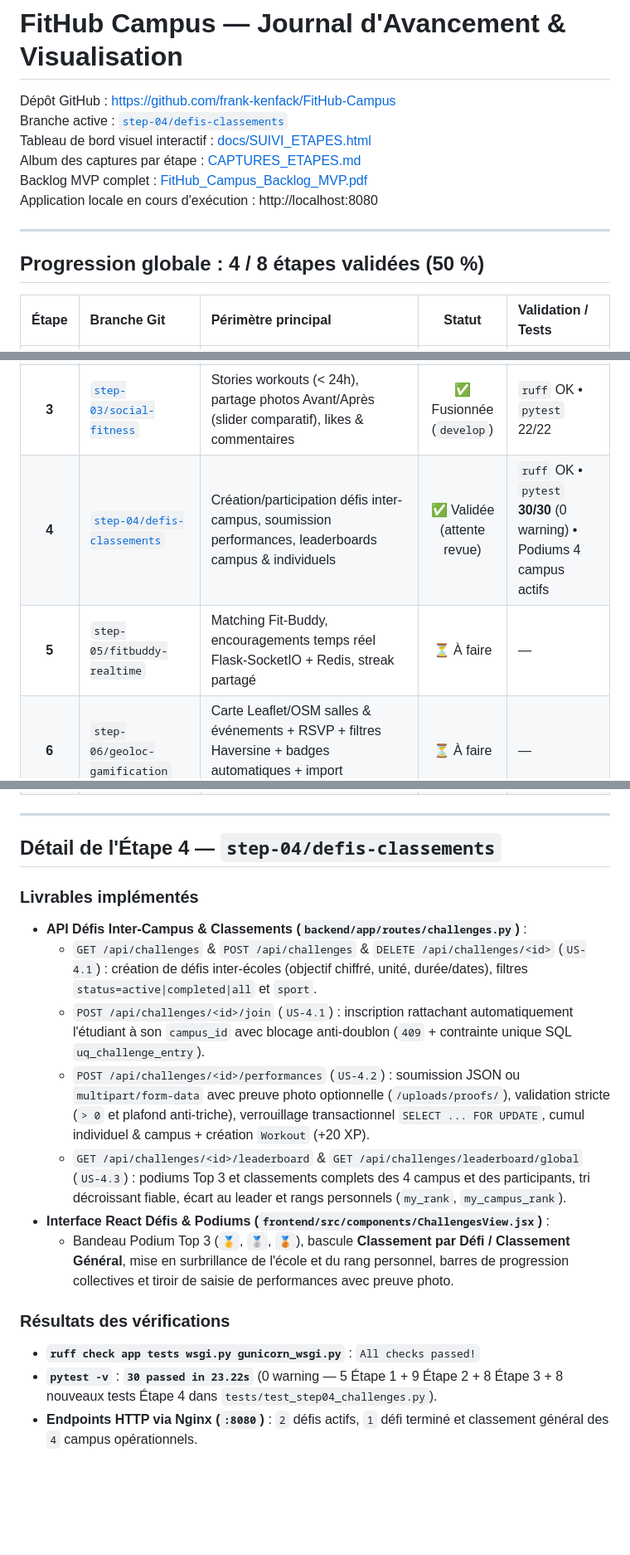
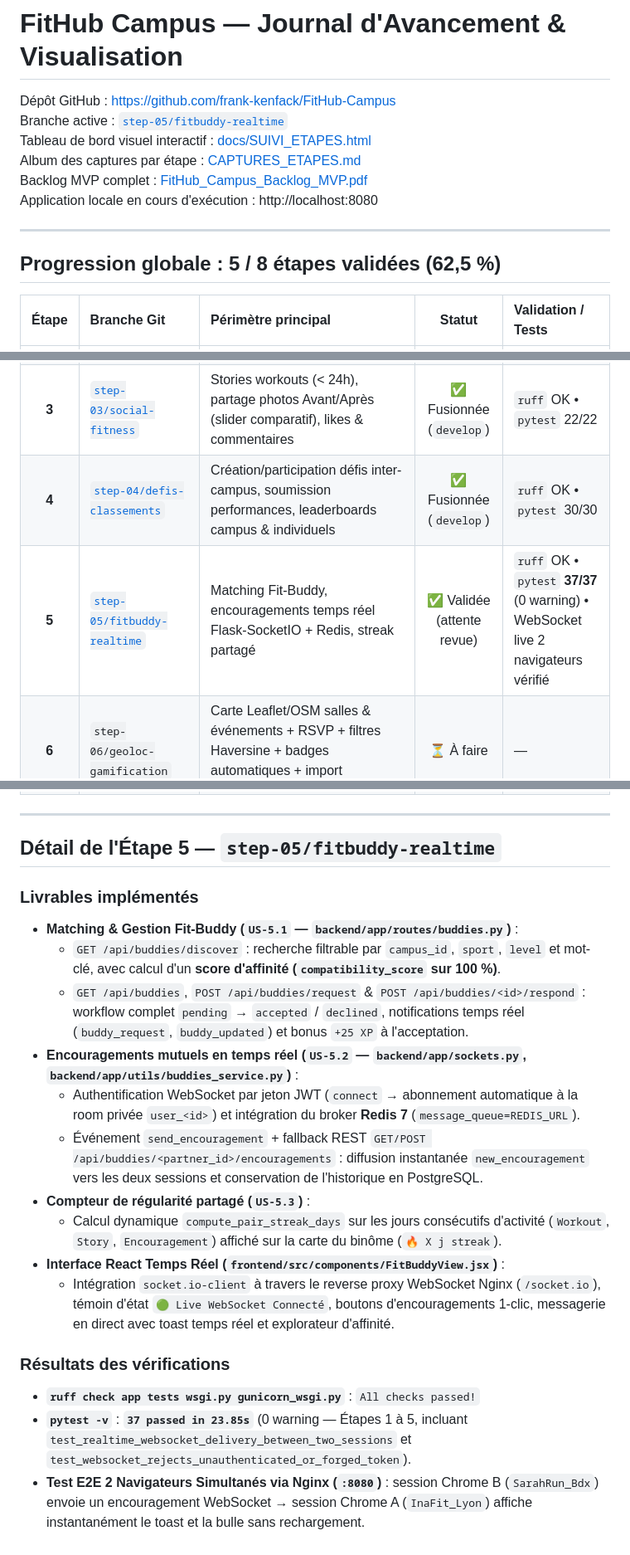
Before and after one commit to frank-kenfack/FitHub-Campus, a Markdown page: AVANCEMENT.md, 3 parts joined by grey strips. Shown at 83% size. Rendered like a GitHub page; blank space fills up the shorter version.

Commit message:
docs(suivi): ajoute les captures live WebSocket 2 sessions et le rapport de l'etape 5

```diff
--- a/AVANCEMENT.md
+++ b/AVANCEMENT.md
@@ -1,7 +1,7 @@
 # FitHub Campus — Journal d'Avancement & Visualisation
 
 Dépôt GitHub : https://github.com/frank-kenfack/FitHub-Campus
-Branche active : [`step-04/defis-classements`](https://github.com/frank-kenfack/FitHub-Campus/tree/step-04/defis-classements)
+Branche active : [`step-05/fitbuddy-realtime`](https://github.com/frank-kenfack/FitHub-Campus/tree/step-05/fitbuddy-realtime)
 Tableau de bord visuel interactif : [docs/SUIVI_ETAPES.html](./docs/SUIVI_ETAPES.html)
 Album des captures par étape : [CAPTURES_ETAPES.md](./CAPTURES_ETAPES.md)
 Backlog MVP complet : [FitHub_Campus_Backlog_MVP.pdf](./FitHub_Campus_Backlog_MVP.pdf)
@@ -9,33 +9,36 @@ Application locale en cours d'exécution : http://localhost:8080
 
 ---
 
-## Progression globale : 4 / 8 étapes validées (50 %)
+## Progression globale : 5 / 8 étapes validées (62,5 %)
 
 | Étape | Branche Git | Périmètre principal | Statut | Validation / Tests |
 | :---: | :--- | :--- | :---: | :--- |
 | **1** | [`step-01/socle-docker`](https://github.com/frank-kenfack/FitHub-Campus/tree/step-01/socle-docker) | Socle Git, MCD/Migrations PostgreSQL, Stack Docker 4 conteneurs, `/api/health`, Squelette UI mobile-first | ✅ Fusionnée (`develop`) | 4 conteneurs `healthy` • `pytest` 5/5 |
 | **2** | [`step-02/auth-profils-groupes`](https://github.com/frank-kenfack/FitHub-Campus/tree/step-02/auth-profils-groupes) | Auth JWT sécurisée (`bcrypt`), profils + upload avatar persistant, groupes sportifs | ✅ Fusionnée (`develop`) | `ruff` OK • `pytest` 14/14 |
 | **3** | [`step-03/social-fitness`](https://github.com/frank-kenfack/FitHub-Campus/tree/step-03/social-fitness) | Stories workouts (< 24h), partage photos Avant/Après (slider comparatif), likes & commentaires | ✅ Fusionnée (`develop`) | `ruff` OK • `pytest` 22/22 |
-| **4** | [`step-04/defis-classements`](https://github.com/frank-kenfack/FitHub-Campus/tree/step-04/defis-classements) | Création/participation défis inter-campus, soumission performances, leaderboards campus & individuels | ✅ Validée (attente revue) | `ruff` OK • `pytest` **30/30** (0 warning) • Podiums 4 campus actifs |
-| **5** | `step-05/fitbuddy-realtime` | Matching Fit-Buddy, encouragements temps réel Flask-SocketIO + Redis, streak partagé | ⏳ À faire | — |
+| **4** | [`step-04/defis-classements`](https://github.com/frank-kenfack/FitHub-Campus/tree/step-04/defis-classements) | Création/participation défis inter-campus, soumission performances, leaderboards campus & individuels | ✅ Fusionnée (`develop`) | `ruff` OK • `pytest` 30/30 |
+| **5** | [`step-05/fitbuddy-realtime`](https://github.com/frank-kenfack/FitHub-Campus/tree/step-05/fitbuddy-realtime) | Matching Fit-Buddy, encouragements temps réel Flask-SocketIO + Redis, streak partagé | ✅ Validée (attente revue) | `ruff` OK • `pytest` **37/37** (0 warning) • WebSocket live 2 navigateurs vérifié |
 | **6** | `step-06/geoloc-gamification` | Carte Leaflet/OSM salles & événements + RSVP + filtres Haversine + badges automatiques + import JSON/GPX | ⏳ À faire | — |
 | **7** | `step-07/cicd-qualite-docs` | `.gitlab-ci.yml` complet + `.github/workflows/ci.yml`, scripts Bash/Ansible, recette E2E & perfs `< 300 ms`, `README.md` final | ⏳ À faire | — |
 | **8** | `step-08/kubernetes-bonus` | Manifests `k8s/` complets (+20 % bonus : Deployments ≥ 2 réplicas, probes, Services, PV/PVC, Ingress WebSocket) + guide démo jury | ⏳ À faire | — |
 
 ---
 
-## Détail de l'Étape 4 — `step-04/defis-classements`
+## Détail de l'Étape 5 — `step-05/fitbuddy-realtime`
 
 ### Livrables implémentés
-- **API Défis Inter-Campus & Classements (`backend/app/routes/challenges.py`)** :
-  - `GET /api/challenges` & `POST /api/challenges` & `DELETE /api/challenges/<id>` (`US-4.1`) : création de défis inter-écoles (objectif chiffré, unité, durée/dates), filtres `status=active|completed|all` et `sport`.
-  - `POST /api/challenges/<id>/join` (`US-4.1`) : inscription rattachant automatiquement l'étudiant à son `campus_id` avec blocage anti-doublon (`409` + contrainte unique SQL `uq_challenge_entry`).
-  - `POST /api/challenges/<id>/performances` (`US-4.2`) : soumission JSON ou `multipart/form-data` avec preuve photo optionnelle (`/uploads/proofs/`), validation stricte (`> 0` et plafond anti-triche), verrouillage transactionnel `SELECT ... FOR UPDATE`, cumul individuel & campus + création `Workout` (+20 XP).
-  - `GET /api/challenges/<id>/leaderboard` & `GET /api/challenges/leaderboard/global` (`US-4.3`) : podiums Top 3 et classements complets des 4 campus et des participants, tri décroissant fiable, écart au leader et rangs personnels (`my_rank`, `my_campus_rank`).
-- **Interface React Défis & Podiums (`frontend/src/components/ChallengesView.jsx`)** :
-  - Bandeau Podium Top 3 (`🥇`, `🥈`, `🥉`), bascule **Classement par Défi / Classement Général**, mise en surbrillance de l'école et du rang personnel, barres de progression collectives et tiroir de saisie de performances avec preuve photo.
+- **Matching & Gestion Fit-Buddy (`US-5.1` — `backend/app/routes/buddies.py`)** :
+  - `GET /api/buddies/discover` : recherche filtrable par `campus_id`, `sport`, `level` et mot-clé, avec calcul d'un **score d'affinité (`compatibility_score` sur 100 %)**.
+  - `GET /api/buddies`, `POST /api/buddies/request` & `POST /api/buddies/<id>/respond` : workflow complet `pending` → `accepted` / `declined`, notifications temps réel (`buddy_request`, `buddy_updated`) et bonus `+25 XP` à l'acceptation.
+- **Encouragements mutuels en temps réel (`US-5.2` — `backend/app/sockets.py`, `backend/app/utils/buddies_service.py`)** :
+  - Authentification WebSocket par jeton JWT (`connect` → abonnement automatique à la room privée `user_<id>`) et intégration du broker **Redis 7** (`message_queue=REDIS_URL`).
+  - Événement `send_encouragement` + fallback REST `GET/POST /api/buddies/<partner_id>/encouragements` : diffusion instantanée `new_encouragement` vers les deux sessions et conservation de l'historique en PostgreSQL.
+- **Compteur de régularité partagé (`US-5.3`)** :
+  - Calcul dynamique `compute_pair_streak_days` sur les jours consécutifs d'activité (`Workout`, `Story`, `Encouragement`) affiché sur la carte du binôme (`🔥 X j streak`).
+- **Interface React Temps Réel (`frontend/src/components/FitBuddyView.jsx`)** :
+  - Intégration `socket.io-client` à travers le reverse proxy WebSocket Nginx (`/socket.io`), témoin d'état `🟢 Live WebSocket Connecté`, boutons d'encouragements 1-clic, messagerie en direct avec toast temps réel et explorateur d'affinité.
 
 ### Résultats des vérifications
 - **`ruff check app tests wsgi.py gunicorn_wsgi.py`** : `All checks passed!`
-- **`pytest -v`** : **`30 passed in 23.22s`** (0 warning — 5 Étape 1 + 9 Étape 2 + 8 Étape 3 + 8 nouveaux tests Étape 4 dans `tests/test_step04_challenges.py`).
-- **Endpoints HTTP via Nginx (`:8080`)** : `2` défis actifs, `1` défi terminé et classement général des `4` campus opérationnels.
+- **`pytest -v`** : **`37 passed in 23.85s`** (0 warning — Étapes 1 à 5, incluant `test_realtime_websocket_delivery_between_two_sessions` et `test_websocket_rejects_unauthenticated_or_forged_token`).
+- **Test E2E 2 Navigateurs Simultanés via Nginx (`:8080`)** : session Chrome B (`SarahRun_Bdx`) envoie un encouragement WebSocket → session Chrome A (`InaFit_Lyon`) affiche instantanément le toast et la bulle sans rechargement.
```
Also changed, not shown: CAPTURES_ETAPES.md (+30 -2 lines), docs/screenshots/step-05/01-fitbuddy-vue-principale.png (added), docs/screenshots/step-05/02-session-sarah-envoi-websocket.png (added), docs/screenshots/step-05/03-session-ina-reception-live.png (added), docs/screenshots/step-05/04-suivi-dashboard-step05.png (added), 1 other file.
